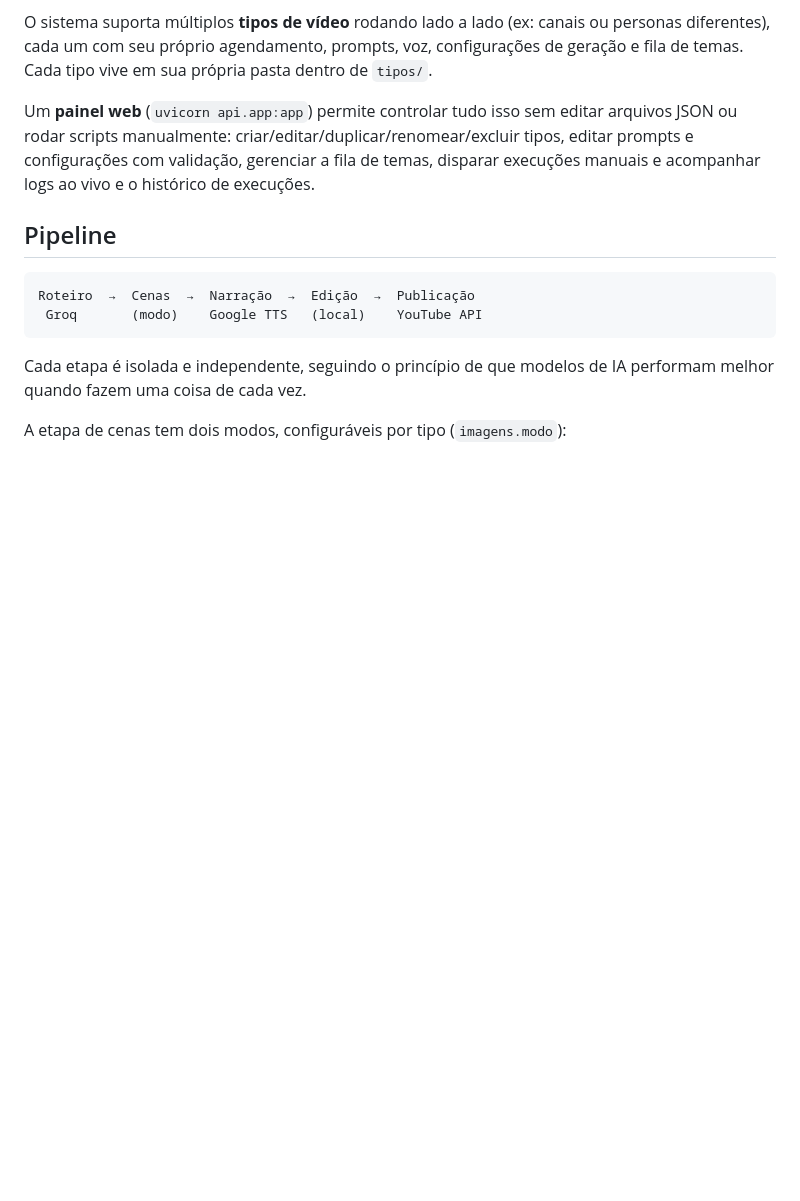
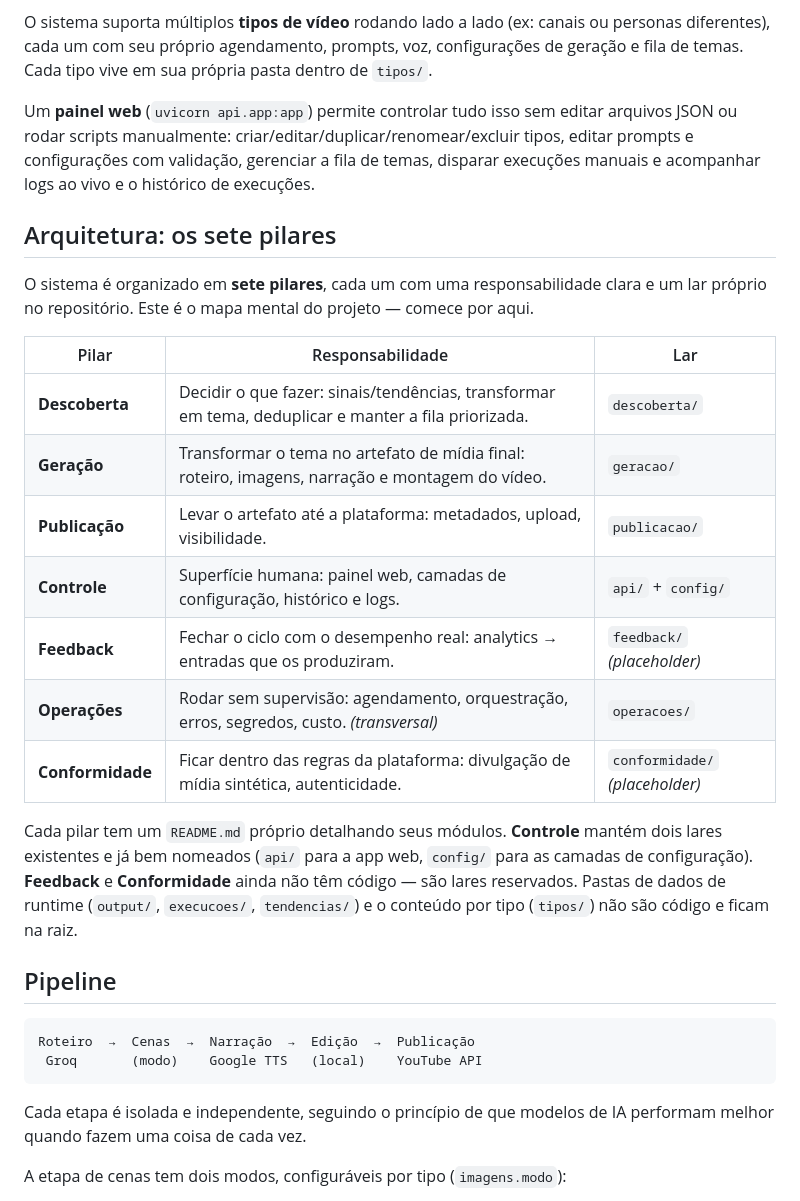
Before and after one commit to DaviASCardoso/youtube_video_generator, a Markdown page: README.md, the part around one of its changes. Rendered like a GitHub page; blank space fills up the shorter version.

Commit message:
Documentação dos sete pilares (README)
Co-Authored-By: Claude Opus 4.8 <noreply@anthropic.com>

```diff
--- a/README.md
+++ b/README.md
@@ -9,6 +9,22 @@ Pipeline 100% automatizado para geração e publicação periódica de vídeos l
 O sistema suporta múltiplos **tipos de vídeo** rodando lado a lado (ex: canais ou personas diferentes), cada um com seu próprio agendamento, prompts, voz, configurações de geração e fila de temas. Cada tipo vive em sua própria pasta dentro de `tipos/`.
 
 Um **painel web** (`uvicorn api.app:app`) permite controlar tudo isso sem editar arquivos JSON ou rodar scripts manualmente: criar/editar/duplicar/renomear/excluir tipos, editar prompts e configurações com validação, gerenciar a fila de temas, disparar execuções manuais e acompanhar logs ao vivo e o histórico de execuções.
+
+## Arquitetura: os sete pilares
+
+O sistema é organizado em **sete pilares**, cada um com uma responsabilidade clara e um lar próprio no repositório. Este é o mapa mental do projeto — comece por aqui.
+
+| Pilar | Responsabilidade | Lar |
+|---|---|---|
+| **Descoberta** | Decidir o que fazer: sinais/tendências, transformar em tema, deduplicar e manter a fila priorizada. | `descoberta/` |
+| **Geração** | Transformar o tema no artefato de mídia final: roteiro, imagens, narração e montagem do vídeo. | `geracao/` |
+| **Publicação** | Levar o artefato até a plataforma: metadados, upload, visibilidade. | `publicacao/` |
+| **Controle** | Superfície humana: painel web, camadas de configuração, histórico e logs. | `api/` + `config/` |
+| **Feedback** | Fechar o ciclo com o desempenho real: analytics → entradas que os produziram. | `feedback/` *(placeholder)* |
+| **Operações** | Rodar sem supervisão: agendamento, orquestração, erros, segredos, custo. *(transversal)* | `operacoes/` |
+| **Conformidade** | Ficar dentro das regras da plataforma: divulgação de mídia sintética, autenticidade. | `conformidade/` *(placeholder)* |
+
+Cada pilar tem um `README.md` próprio detalhando seus módulos. **Controle** mantém dois lares existentes e já bem nomeados (`api/` para a app web, `config/` para as camadas de configuração). **Feedback** e **Conformidade** ainda não têm código — são lares reservados. Pastas de dados de runtime (`output/`, `execucoes/`, `tendencias/`) e o conteúdo por tipo (`tipos/`) não são código e ficam na raiz.
 
 ## Pipeline
 
```
Also changed, not shown: other parts of README.md (+3 -3 lines).
